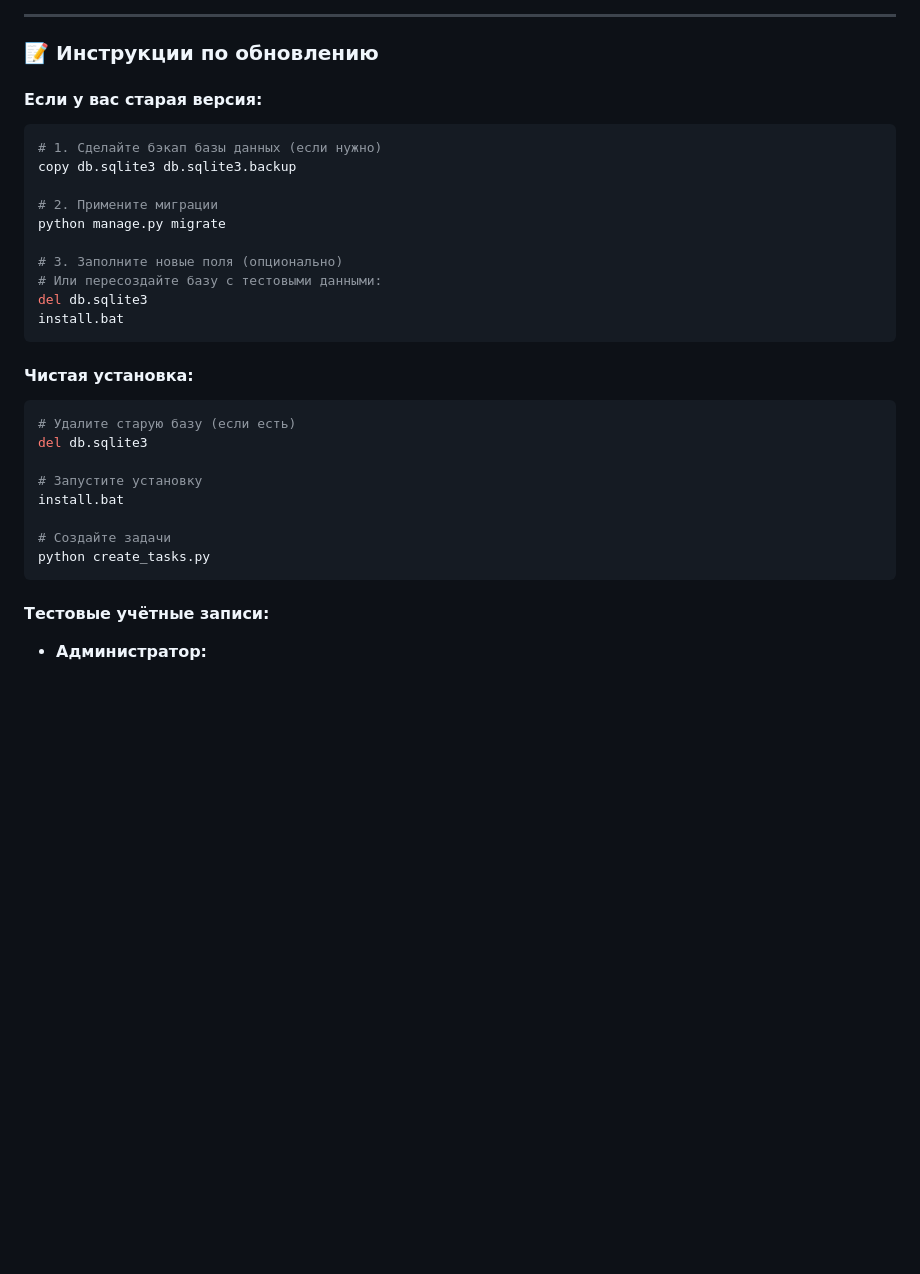
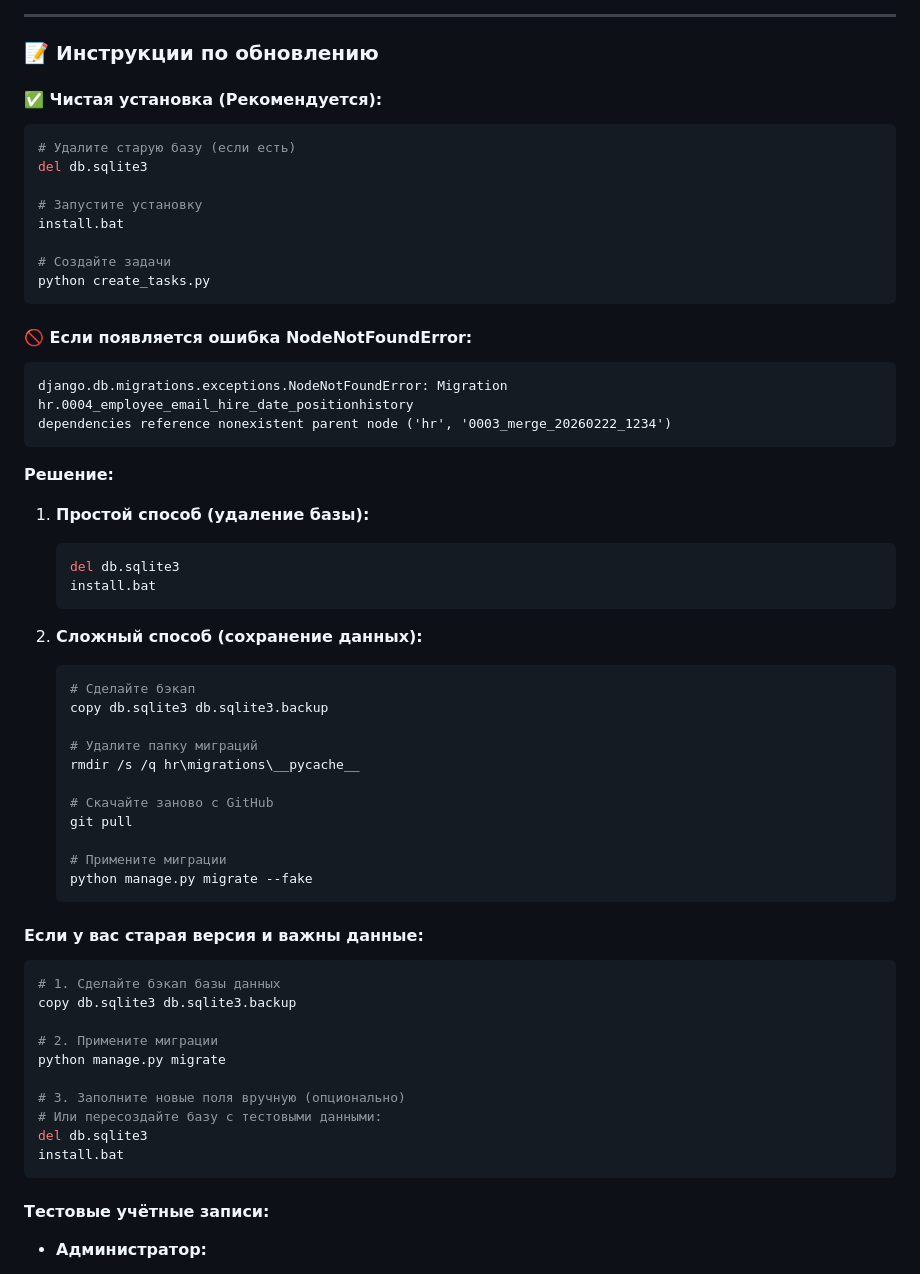
Before and after one commit to romadarol15-gif/hr_platform_updated, a Markdown page: CHANGELOG.md, the part around the change. Drawn GitHub-style; blank space fills up the shorter version.

Commit message:
Добавлена инструкция при ошибке миграции
Инструкция что делать при NodeNotFoundError

````diff
--- a/CHANGELOG.md
+++ b/CHANGELOG.md
@@ -139,22 +139,7 @@ python create_tasks.py
 
 ### 📝 Инструкции по обновлению
 
-#### Если у вас старая версия:
-
-```bash
-# 1. Сделайте бэкап базы данных (если нужно)
-copy db.sqlite3 db.sqlite3.backup
-
-# 2. Примените миграции
-python manage.py migrate
-
-# 3. Заполните новые поля (опционально)
-# Или пересоздайте базу с тестовыми данными:
-del db.sqlite3
-install.bat
-```
-
-#### Чистая установка:
+#### ✅ Чистая установка (Рекомендуется):
 
 ```bash
 # Удалите старую базу (если есть)
@@ -165,6 +150,51 @@ install.bat
 
 # Создайте задачи
 python create_tasks.py
+```
+
+#### 🚫 Если появляется ошибка NodeNotFoundError:
+
+```
+django.db.migrations.exceptions.NodeNotFoundError: Migration hr.0004_employee_email_hire_date_positionhistory
+dependencies reference nonexistent parent node ('hr', '0003_merge_20260222_1234')
+```
+
+**Решение:**
+
+1. **Простой способ (удаление базы):**
+   ```bash
+   del db.sqlite3
+   install.bat
+   ```
+
+2. **Сложный способ (сохранение данных):**
+   ```bash
+   # Сделайте бэкап
+   copy db.sqlite3 db.sqlite3.backup
+
+   # Удалите папку миграций
+   rmdir /s /q hr\migrations\__pycache__
+
+   # Скачайте заново с GitHub
+   git pull
+
+   # Примените миграции
+   python manage.py migrate --fake
+   ```
+
+#### Если у вас старая версия и важны данные:
+
+```bash
+# 1. Сделайте бэкап базы данных
+copy db.sqlite3 db.sqlite3.backup
+
+# 2. Примените миграции
+python manage.py migrate
+
+# 3. Заполните новые поля вручную (опционально)
+# Или пересоздайте базу с тестовыми данными:
+del db.sqlite3
+install.bat
 ```
 
 #### Тестовые учётные записи:
````
